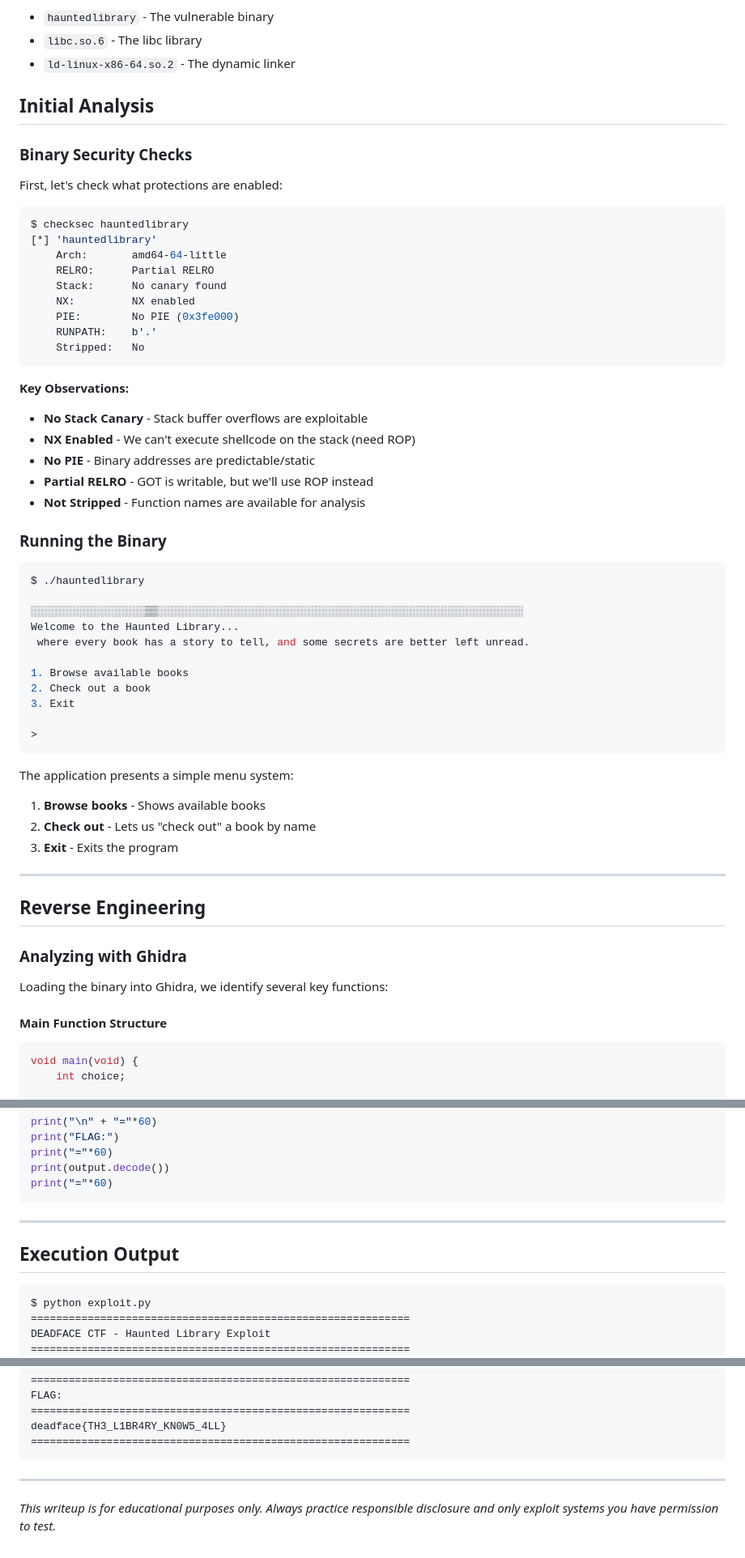
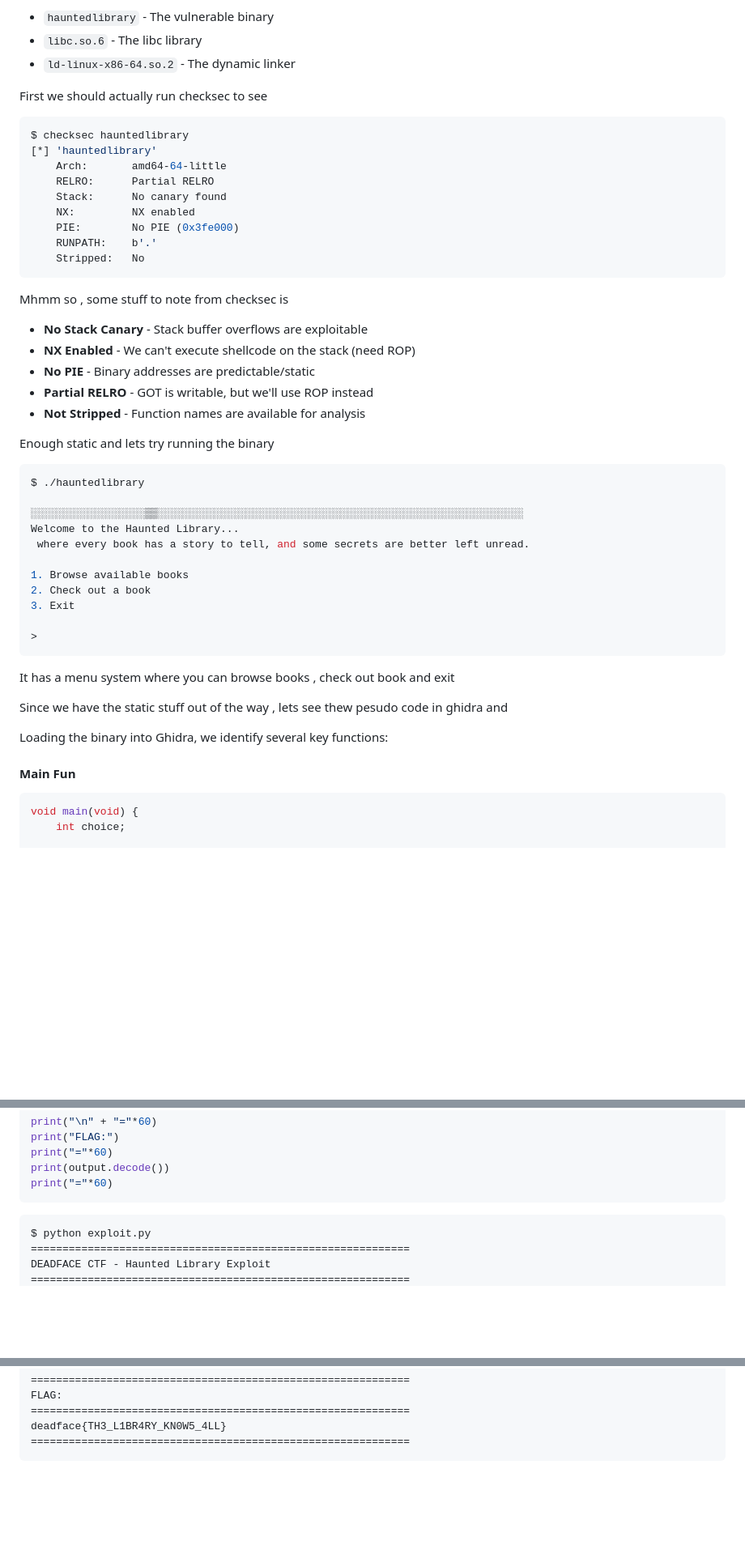
Before and after one commit to mooofin/CTFs, a Markdown page: CTFs-main/DEADFACE/Haunted Library.md, 3 parts joined by grey strips. Shown: that part at 81% size. GitHub-like rendering; blank space fills up the shorter version.

````diff
--- a/CTFs-main/DEADFACE/Haunted Library.md
+++ b/CTFs-main/DEADFACE/Haunted Library.md
@@ -18,11 +18,8 @@ nc env02.deadface.io 7832
 
 
 
-## Initial Analysis
 
-### Binary Security Checks
-
-First, let's check what protections are enabled:
+First we should actually run checksec to see
 
 ```bash
 $ checksec hauntedlibrary
@@ -36,14 +33,14 @@ $ checksec hauntedlibrary
     Stripped:   No
 ```
 
-**Key Observations:**
+Mhmm so  , some stuff to note from checksec is
 -  **No Stack Canary** - Stack buffer overflows are exploitable
 -  **NX Enabled** - We can't execute shellcode on the stack (need ROP)
 -  **No PIE** - Binary addresses are predictable/static
 -  **Partial RELRO** - GOT is writable, but we'll use ROP instead
 -  **Not Stripped** - Function names are available for analysis
 
-### Running the Binary
+Enough static and lets try running the binary
 
 ```bash
 $ ./hauntedlibrary
@@ -59,20 +56,16 @@ Welcome to the Haunted Library...
 >
 ```
 
-The application presents a simple menu system:
-1. **Browse books** - Shows available books
-2. **Check out** - Lets us "check out" a book by name
-3. **Exit** - Exits the program
 
----
+It has a menu system where you can browse books , check out book and exit
 
-## Reverse Engineering
 
-### Analyzing with Ghidra
+
+Since we have the static stuff out of the way , lets see thew pesudo code in ghidra and
 
 Loading the binary into Ghidra, we identify several key functions:
 
-#### Main Function Structure
+#### Main Fun
 
 ```c
 void main(void) {
@@ -427,9 +390,9 @@ print(output.decode())
 print("="*60)
 ```
 
----
 
-## Execution Output
+
+
 
 ```bash
 $ python exploit.py
@@ -455,9 +418,3 @@ FLAG:
 deadface{TH3_L1BR4RY_KN0W5_4LL}
 ============================================================
 ```
-
-
-
----
-
-*This writeup is for educational purposes only. Always practice responsible disclosure and only exploit systems you have permission to test.*
````
Also changed, not shown: other parts of CTFs-main/DEADFACE/Haunted Library.md (+16 -46 lines).
